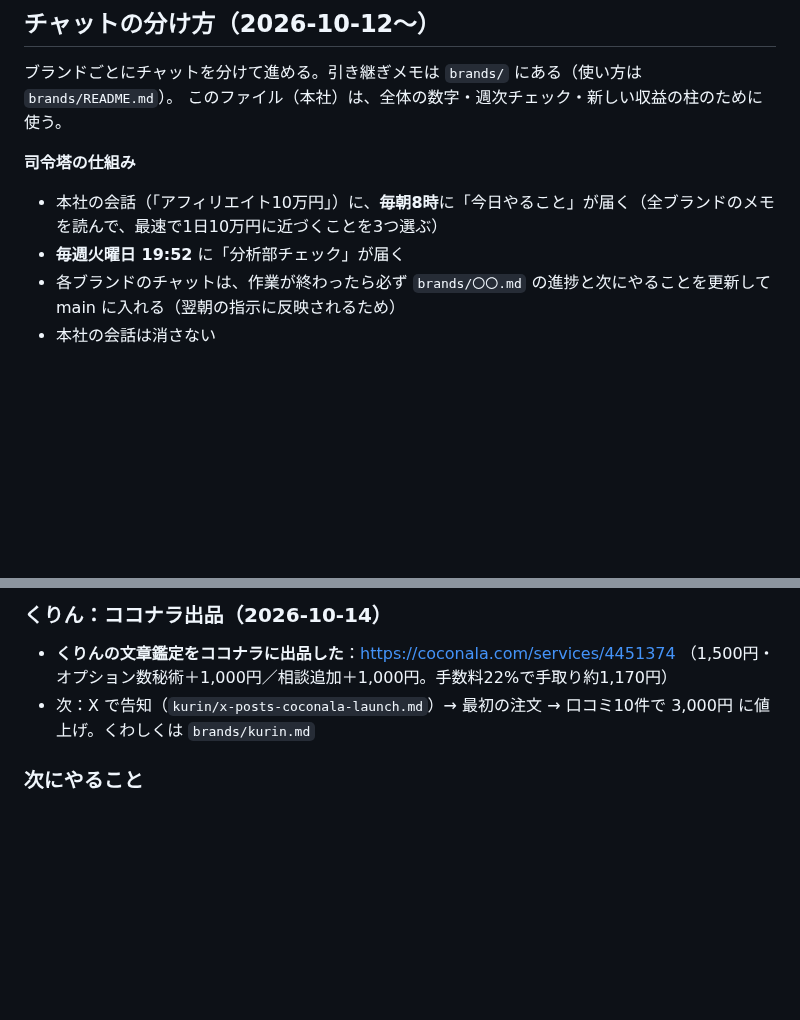
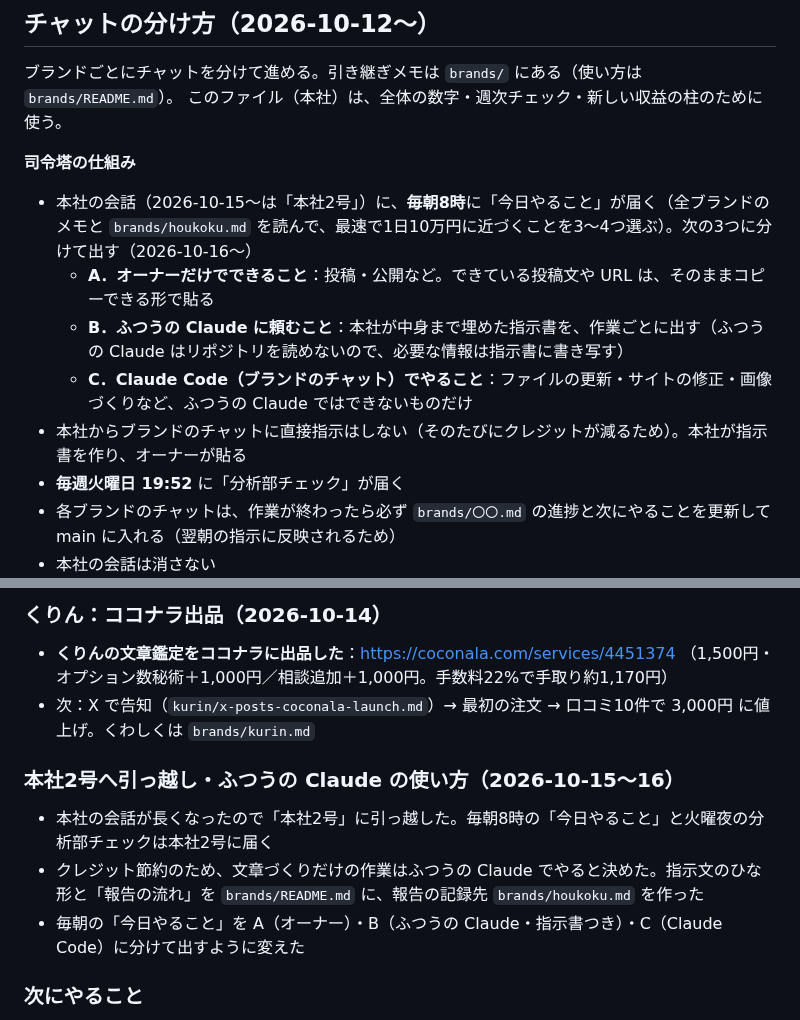
Before and after one commit to chi330-lab/love-animal-shindan, a Markdown page: BUSINESS_PLAN.md, 2 parts joined by grey strips. Drawn GitHub-style; blank space fills up the shorter version.

Commit message:
本社メモ：本社2号と今日やることの分け方を記録
Co-Authored-By: Claude Opus 5.5 <noreply@anthropic.com>
Claude-Session: https://claude.ai/code/session_01UiVUv6asUzGDK1rN3VqZai

```diff
--- a/BUSINESS_PLAN.md
+++ b/BUSINESS_PLAN.md
@@ -29,7 +29,11 @@
 このファイル（本社）は、全体の数字・週次チェック・新しい収益の柱のために使う。
 
 **司令塔の仕組み**
-- 本社の会話（「アフィリエイト10万円」）に、**毎朝8時**に「今日やること」が届く（全ブランドのメモを読んで、最速で1日10万円に近づくことを3つ選ぶ）
+- 本社の会話（2026-10-15〜は「本社2号」）に、**毎朝8時**に「今日やること」が届く（全ブランドのメモと `brands/houkoku.md` を読んで、最速で1日10万円に近づくことを3〜4つ選ぶ）。次の3つに分けて出す（2026-10-16〜）
+  - **A．オーナーだけでできること**：投稿・公開など。できている投稿文や URL は、そのままコピーできる形で貼る
+  - **B．ふつうの Claude に頼むこと**：本社が中身まで埋めた指示書を、作業ごとに出す（ふつうの Claude はリポジトリを読めないので、必要な情報は指示書に書き写す）
+  - **C．Claude Code（ブランドのチャット）でやること**：ファイルの更新・サイトの修正・画像づくりなど、ふつうの Claude ではできないものだけ
+- 本社からブランドのチャットに直接指示はしない（そのたびにクレジットが減るため）。本社が指示書を作り、オーナーが貼る
 - **毎週火曜日 19:52** に「分析部チェック」が届く
 - 各ブランドのチャットは、作業が終わったら必ず `brands/〇〇.md` の進捗と次にやることを更新して main に入れる（翌朝の指示に反映されるため）
 - 本社の会話は消さない
@@ -256,6 +260,11 @@ A8.net、もしもアフィリエイト、バリューコマース、afb、Amazo
 - **くりんの文章鑑定をココナラに出品した**：https://coconala.com/services/4451374 （1,500円・オプション数秘術＋1,000円／相談追加＋1,000円。手数料22%で手取り約1,170円）
 - 次：X で告知（`kurin/x-posts-coconala-launch.md`）→ 最初の注文 → 口コミ10件で 3,000円 に値上げ。くわしくは `brands/kurin.md`
 
+### 本社2号へ引っ越し・ふつうの Claude の使い方（2026-10-15〜16）
+- 本社の会話が長くなったので「本社2号」に引っ越した。毎朝8時の「今日やること」と火曜夜の分析部チェックは本社2号に届く
+- クレジット節約のため、文章づくりだけの作業はふつうの Claude でやると決めた。指示文のひな形と「報告の流れ」を `brands/README.md` に、報告の記録先 `brands/houkoku.md` を作った
+- 毎朝の「今日やること」を A（オーナー）・B（ふつうの Claude・指示書つき）・C（Claude Code）に分けて出すように変えた
+
 ### 次にやること
 1. Pinterest：恋愛動物6匹はすべて投稿済み。相性診断のピン（`pins/pin-aisho.png`）と、なりたいキレイ診断の2枚目（`pins/pin-kirei-types.png`）を投稿する
 2. X で相性診断を紹介する投稿をする（文章は Claude が作る）
```
